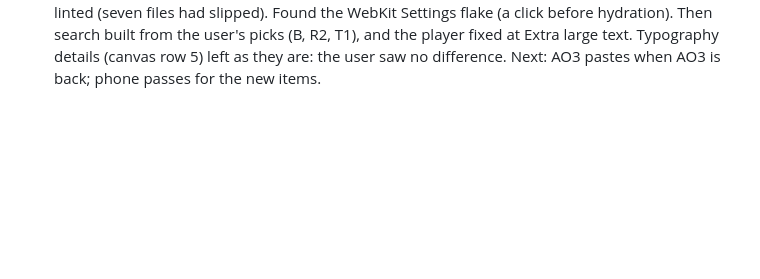
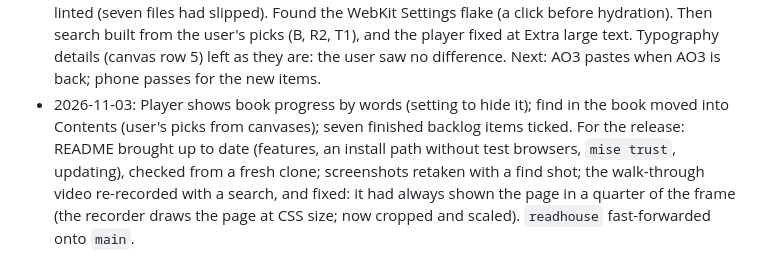
Before and after one commit to mm0x1/alltalk_reader, a Markdown page: docs/backlog.md, the part around the change. Rendered like a GitHub page; blank space fills up the shorter version.

```diff
--- a/docs/backlog.md
+++ b/docs/backlog.md
@@ -869,3 +869,10 @@ One line per work session: date, what was done, what's next.
   click before hydration). Then search built from the user's picks (B, R2, T1), and the player
   fixed at Extra large text. Typography details (canvas row 5) left as they are: the user saw no
   difference. Next: AO3 pastes when AO3 is back; phone passes for the new items.
+- 2026-11-03: Player shows book progress by words (setting to hide it); find in the book moved
+  into Contents (user's picks from canvases); seven finished backlog items ticked. For the
+  release: README brought up to date (features, an install path without test browsers, `mise
+  trust`, updating), checked from a fresh clone; screenshots retaken with a find shot; the
+  walk-through video re-recorded with a search, and fixed: it had always shown the page in a
+  quarter of the frame (the recorder draws the page at CSS size; now cropped and scaled).
+  `readhouse` fast-forwarded onto `main`.
```
Also changed, not shown: README.md (+27 -14 lines), docs/screenshots/desktop-library-sepia.png, docs/screenshots/desktop-reader.png, docs/screenshots/phone-contents-sepia.png, docs/screenshots/phone-find.png (added), docs/screenshots/phone-reader-dark.png, docs/screenshots/phone-reader.png, 3 other files.
